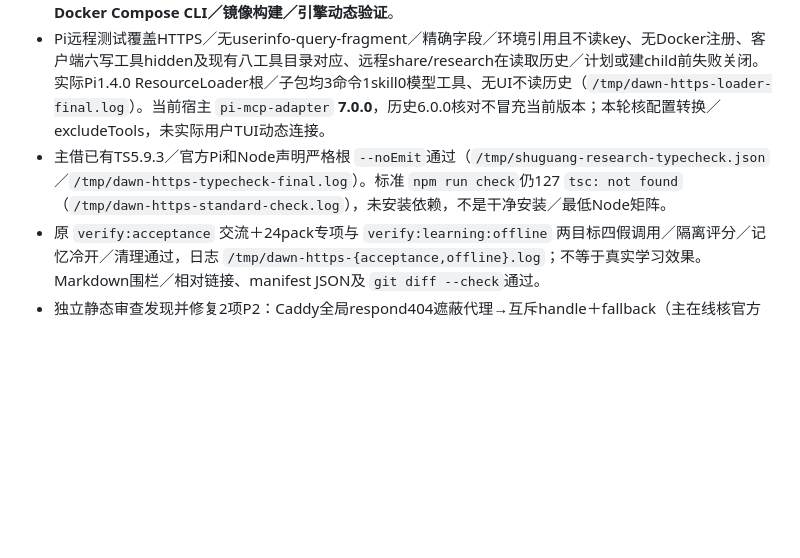
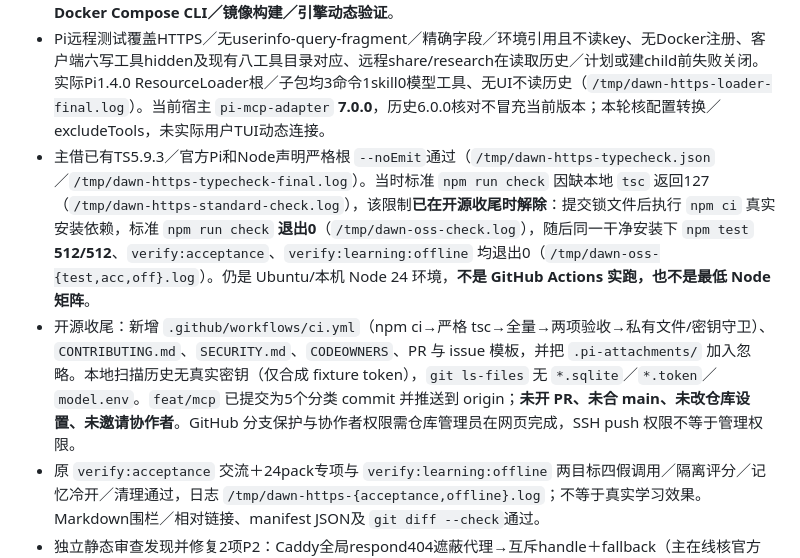
Before and after one commit to swordfate3/shuguang-intelligence, a Markdown page: docs/verification.md, the part around the change. GitHub-like rendering; blank space fills up the shorter version.

Commit message:
docs: record clean npm ci verification and open-source rollout state

```diff
--- a/docs/verification.md
+++ b/docs/verification.md
@@ -9,7 +9,8 @@
 - 借已有 **MCP SDK 1.32.1**（宿主适配器依赖，不加入本项目／不安装）完成真实initialize／list／ping／DELETE。第一轮仅loopback HTTP私有链路 `/tmp/dawn-https-sdk-smoke.mjs`；第二轮 `/tmp/dawn-https-tls-smoke.mjs` 使用已装openssl在临时目录生成本地测试证书、SDK→真实HTTPS反代→HTTP网关，显式CA＋IP SAN校验，`socket.authorized=true`，**不关闭TLS校验**，零Dawn模型调用／零公网请求，finally删除证书。日志 `/tmp/dawn-https-{sdk,tls-final}.log`。不是实际Caddy／公共证书／DNS／用户TUI验证。
 - 主容器入口组合 **8/8**（`/tmp/dawn-https-container-final.log`）：固定mcp-http argv／独立token路径／不加载model.env、true/false服务端写开关、token排他0600且不init DB／不覆盖、base默认不发布端口、overlay仅宿主loopback／只读卷／无Docker socket／无第二个serve。PyYAML解析overlay通过，**没有Docker Compose CLI／镜像构建／引擎动态验证**。
 - Pi远程测试覆盖HTTPS／无userinfo-query-fragment／精确字段／环境引用且不读key、无Docker注册、客户端六写工具hidden及现有八工具目录对应、远程share/research在读取历史／计划或建child前失败关闭。实际Pi1.4.0 ResourceLoader根／子包均3命令1skill0模型工具、无UI不读历史（`/tmp/dawn-https-loader-final.log`）。当前宿主 `pi-mcp-adapter` **7.0.0**，历史6.0.0核对不冒充当前版本；本轮核配置转换／excludeTools，未实际用户TUI动态连接。
-- 主借已有TS5.9.3／官方Pi和Node声明严格根 `--noEmit`通过（`/tmp/shuguang-research-typecheck.json`／`/tmp/dawn-https-typecheck-final.log`）。标准 `npm run check`仍127 `tsc: not found`（`/tmp/dawn-https-standard-check.log`），未安装依赖，不是干净安装／最低Node矩阵。
+- 主借已有TS5.9.3／官方Pi和Node声明严格根 `--noEmit`通过（`/tmp/dawn-https-typecheck.json`／`/tmp/dawn-https-typecheck-final.log`）。当时标准 `npm run check` 因缺本地 `tsc` 返回127（`/tmp/dawn-https-standard-check.log`），该限制**已在开源收尾时解除**：提交锁文件后执行 `npm ci` 真实安装依赖，标准 `npm run check` **退出0**（`/tmp/dawn-oss-check.log`），随后同一干净安装下 `npm test` **512/512**、`verify:acceptance`、`verify:learning:offline` 均退出0（`/tmp/dawn-oss-{test,acc,off}.log`）。仍是 Ubuntu/本机 Node 24 环境，**不是 GitHub Actions 实跑，也不是最低 Node 矩阵**。
+- 开源收尾：新增 `.github/workflows/ci.yml`（npm ci→严格 tsc→全量→两项验收→私有文件/密钥守卫）、`CONTRIBUTING.md`、`SECURITY.md`、`CODEOWNERS`、PR 与 issue 模板，并把 `.pi-attachments/` 加入忽略。本地扫描历史无真实密钥（仅合成 fixture token），`git ls-files` 无 `*.sqlite`／`*.token`／`model.env`。`feat/mcp` 已提交为5个分类 commit 并推送到 origin；**未开 PR、未合 main、未改仓库设置、未邀请协作者**。GitHub 分支保护与协作者权限需仓库管理员在网页完成，SSH push 权限不等于管理权限。
 - 原 `verify:acceptance` 交流＋24pack专项与 `verify:learning:offline` 两目标四假调用／隔离评分／记忆冷开／清理通过，日志 `/tmp/dawn-https-{acceptance,offline}.log`；不等于真实学习效果。Markdown围栏／相对链接、manifest JSON及 `git diff --check`通过。
 - 独立静态审查发现并修复2项P2：Caddy全局respond404遮蔽代理→互斥handle＋fallback（主在线核官方handle语义，未安装运行Caddy）；Node maxHeadersCount=32静默截断尾部Origin→maxHeadersCount0但8192字节限保留、rawHeaders数量超32显式431，原始socket尾部evil Origin／重复version／auth均拒绝且Dawn零IO。主实际回归通过，独立只读复核关闭两项，覆盖快照内无新增可证实P1/P2；**不是安全认证**。
 - **未部署／限制：**服务端仍须明确设置真实域名、可信TLS反代、网络可达和远程凭据交付；源码不会自动升级现有运行镜像。首次应用overlay可能重建原Dawn容器须维护窗口，卷不删除。网关读整个私有卷／共享Compose网络为可信部署边界；远程不是多用户ACL，不提供OAuth／SSE／恢复重放，share/research私有桥尚未远程化。未知写结果不自动重发，凭据反射扫描不保证识别任意编码／拆分变形。普通HTTPS聊天不要求v5迁移。
```
Also changed, not shown: STATUS.md (+1 -1 lines).
